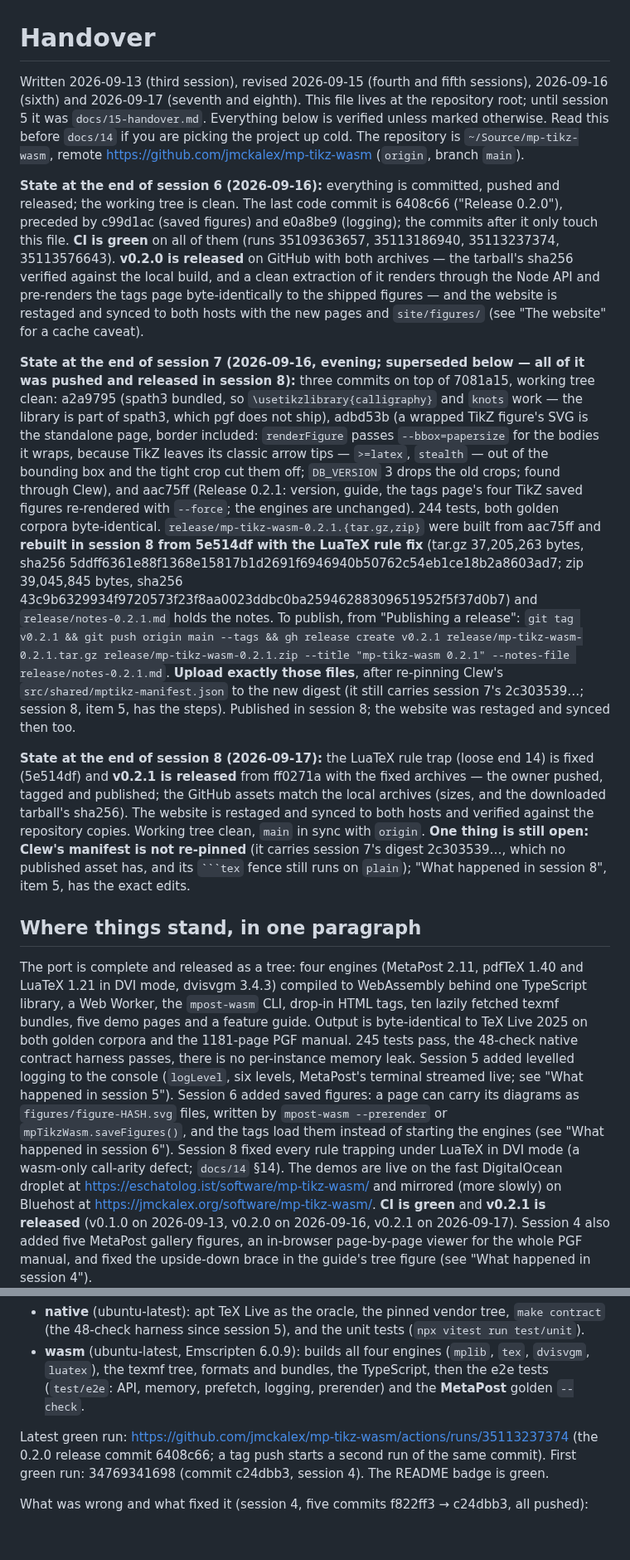
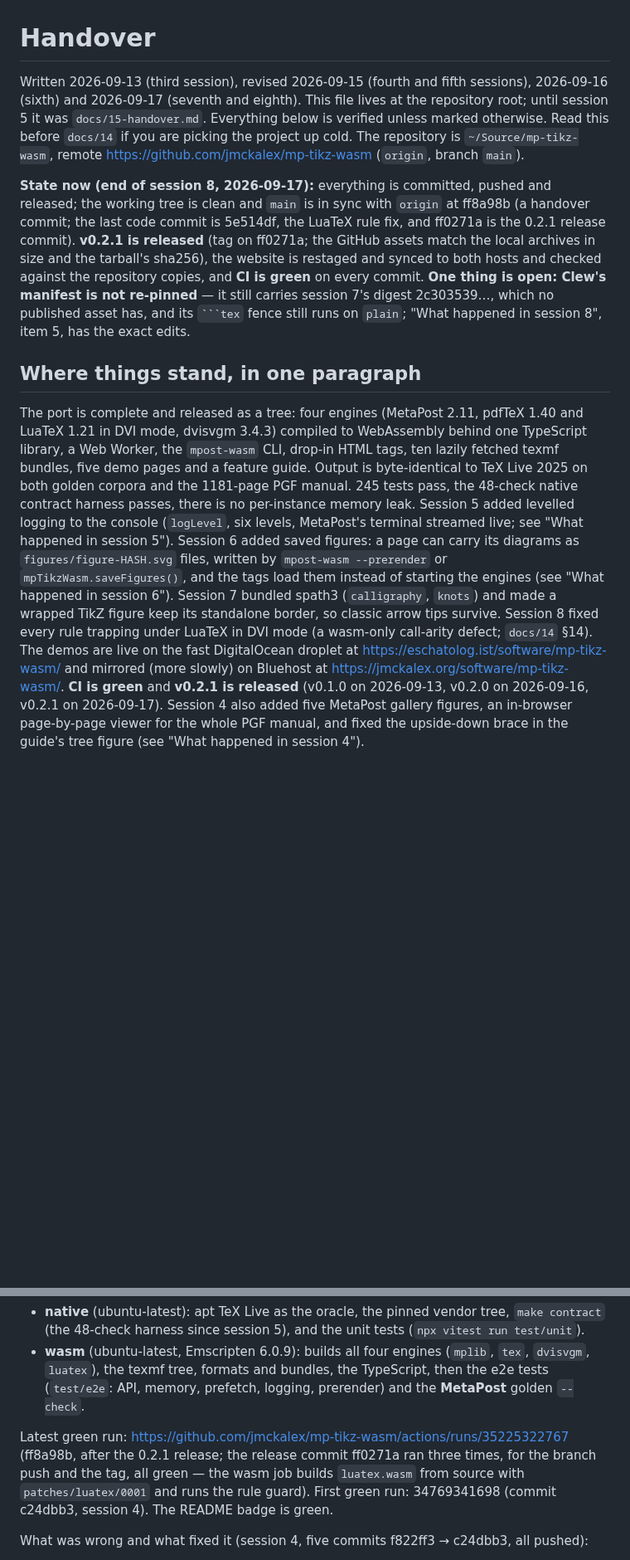
Before and after one commit to jmckalex/mp-tikz-wasm, a Markdown page: HANDOVER.md, 2 parts joined by grey strips. Shown at 83% size. GitHub-like rendering; blank space fills up the shorter version.

Commit message:
HANDOVER: one current state paragraph, a session 7 section, CI brought to session 8
Replace the three stacked state paragraphs (sessions 6, 7, 8) with one
current one; add "What happened in session 7" from that session's commit
messages (spath3, the kept border, 0.2.1 built) since it had only a state
paragraph; date the CI section to session 8 with the latest green run and
the LuaTeX oracle note; mention session 7 in the summary paragraph and the
next-steps ledger; list v0.2.1 under the release loose end.

Co-Authored-By: Claude Fable 5.1 <noreply@anthropic.com>

`````diff
--- a/HANDOVER.md
+++ b/HANDOVER.md
@@ -1,60 +1,24 @@
 # Handover
 
 Written 2026-09-13 (third session), revised 2026-09-15 (fourth and fifth
-sessions), 2026-09-16 (sixth) and 2026-09-17 (seventh and eighth). This file lives at the repository root;
-until session 5 it was `docs/15-handover.md`. Everything below is verified
-unless marked otherwise.
+sessions), 2026-09-16 (sixth) and 2026-09-17 (seventh and eighth). This
+file lives at the repository root; until session 5 it was
+`docs/15-handover.md`. Everything below is verified unless marked otherwise.
 Read this before `docs/14` if you are picking the project up cold. The
 repository is `~/Source/mp-tikz-wasm`, remote
 <https://github.com/jmckalex/mp-tikz-wasm> (`origin`, branch `main`).
 
-**State at the end of session 6 (2026-09-16):** everything is committed,
-pushed and released; the working tree is clean. The last code commit is
-6408c66 ("Release 0.2.0"), preceded by c99d1ac (saved figures) and e0a8be9
-(logging); the commits after it only touch this file. **CI is green** on all
-of them (runs 35109363657, 35113186940, 35113237374, 35113576643).
-**v0.2.0 is released** on GitHub with both archives — the tarball's sha256
-verified against the local build, and a clean extraction of it renders
-through the Node API and pre-renders the tags page byte-identically to the
-shipped figures — and the website is restaged and synced to both hosts with
-the new pages and `site/figures/` (see "The website" for a cache caveat).
-
-**State at the end of session 7 (2026-09-16, evening; superseded below — all
-of it was pushed and released in session 8):** three commits on top of
-7081a15, working tree clean:
-a2a9795 (spath3 bundled, so `\usetikzlibrary{calligraphy}` and `knots`
-work — the library is part of spath3, which pgf does not ship), adbd53b
-(a wrapped TikZ figure's SVG is the standalone page, border included:
-`renderFigure` passes `--bbox=papersize` for the bodies it wraps, because
-TikZ leaves its classic arrow tips — `>=latex`, `stealth` — out of the
-bounding box and the tight crop cut them off; `DB_VERSION` 3 drops the old
-crops; found through Clew), and aac75ff (Release 0.2.1: version, guide, the
-tags page's four TikZ saved figures re-rendered with `--force`; the engines
-are unchanged). 244 tests, both golden corpora byte-identical.
-`release/mp-tikz-wasm-0.2.1.{tar.gz,zip}` were built from aac75ff and
-**rebuilt in session 8 from 5e514df with the LuaTeX rule fix** (tar.gz
-37,205,263 bytes, sha256
-5ddff6361e88f1368e15817b1d2691f6946940b50762c54eb1ce18b2a8603ad7; zip
-39,045,845 bytes, sha256
-43c9b6329934f9720573f23f8aa0023ddbc0ba25946288309651952f5f37d0b7) and
-`release/notes-0.2.1.md` holds the notes. To publish, from "Publishing a
-release": `git tag v0.2.1 && git push origin main --tags && gh release
-create v0.2.1 release/mp-tikz-wasm-0.2.1.tar.gz
-release/mp-tikz-wasm-0.2.1.zip --title "mp-tikz-wasm 0.2.1" --notes-file
-release/notes-0.2.1.md`. **Upload exactly those files**, after re-pinning
-Clew's `src/shared/mptikz-manifest.json` to the new digest (it still carries
-session 7's 2c303539…; session 8, item 5, has the steps). Published in session
-8; the website was restaged and synced then too.
-
-**State at the end of session 8 (2026-09-17):** the LuaTeX rule trap (loose
-end 14) is fixed (5e514df) and **v0.2.1 is released** from ff0271a with the
-fixed archives — the owner pushed, tagged and published; the GitHub assets
-match the local archives (sizes, and the downloaded tarball's sha256). The website is restaged and synced to both hosts and
-verified against the repository copies. Working tree clean, `main` in sync
-with `origin`. **One thing is still open: Clew's manifest is not re-pinned**
-(it carries session 7's digest 2c303539…, which no published asset has, and
-its ```` ```tex ```` fence still runs on `plain`); "What happened in session
-8", item 5, has the exact edits.
+**State now (end of session 8, 2026-09-17):** everything is committed, pushed
+and released; the working tree is clean and `main` is in sync with `origin`
+at ff8a98b (a handover commit; the last code commit is 5e514df, the LuaTeX
+rule fix, and ff0271a is the 0.2.1 release commit). **v0.2.1 is released**
+(tag on ff0271a; the GitHub assets match the local archives in size and the
+tarball's sha256), the website is restaged and synced to both hosts and
+checked against the repository copies, and **CI is green** on every commit.
+**One thing is open: Clew's manifest is not re-pinned** — it still carries
+session 7's digest 2c303539…, which no published asset has, and its
+```` ```tex ```` fence still runs on `plain`; "What happened in session 8",
+item 5, has the exact edits.
 
 ## Where things stand, in one paragraph
 
@@ -70,8 +34,10 @@ terminal streamed live; see "What happened in session 5"). Session 6 added
 saved figures: a page can carry its diagrams as `figures/figure-HASH.svg`
 files, written by `mpost-wasm --prerender` or `mpTikzWasm.saveFigures()`,
 and the tags load them instead of starting the engines (see "What happened
-in session 6"). Session 8 fixed every rule trapping under LuaTeX in DVI mode
-(a wasm-only call-arity defect; `docs/14` §14). The demos are live on the fast DigitalOcean droplet at
+in session 6"). Session 7 bundled spath3 (`calligraphy`, `knots`) and made a
+wrapped TikZ figure keep its standalone border, so classic arrow tips survive.
+Session 8 fixed every rule trapping under LuaTeX in DVI mode (a wasm-only
+call-arity defect; `docs/14` §14). The demos are live on the fast DigitalOcean droplet at
 <https://eschatolog.ist/software/mp-tikz-wasm/> and mirrored (more slowly) on
 Bluehost at <https://jmckalex.org/software/mp-tikz-wasm/>. **CI is green** and
 **v0.2.1 is released** (v0.1.0 on 2026-09-13, v0.2.0 on 2026-09-16, v0.2.1 on
@@ -371,10 +371,12 @@ text-mode `\hrule` trapped too. Every construct that fails ships a DVI
   bundles, the TypeScript, then the e2e tests (`test/e2e`: API, memory,
   prefetch, logging, prerender) and the **MetaPost** golden `--check`.
 
-Latest green run: <https://github.com/jmckalex/mp-tikz-wasm/actions/runs/35113237374>
-(the 0.2.0 release commit 6408c66; a tag push starts a second run of the
-same commit). First green run: 34769341698 (commit c24dbb3, session 4). The
-README badge is green.
+Latest green run: <https://github.com/jmckalex/mp-tikz-wasm/actions/runs/35225322767>
+(ff8a98b, after the 0.2.1 release; the release commit ff0271a ran three
+times, for the branch push and the tag, all green — the wasm job builds
+`luatex.wasm` from source with `patches/luatex/0001` and runs the rule guard).
+First green run: 34769341698 (commit c24dbb3, session 4). The README badge
+is green.
 
 What was wrong and what fixed it (session 4, five commits f822ff3 →
 c24dbb3, all pushed):
`````
Also changed, not shown: other parts of HANDOVER.md (+44 -6 lines).
